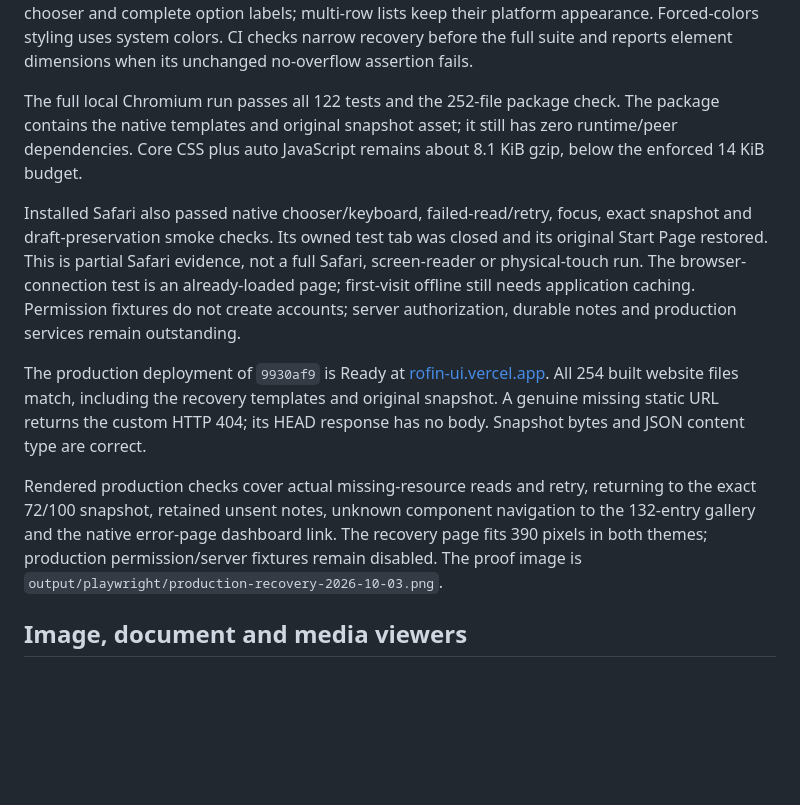
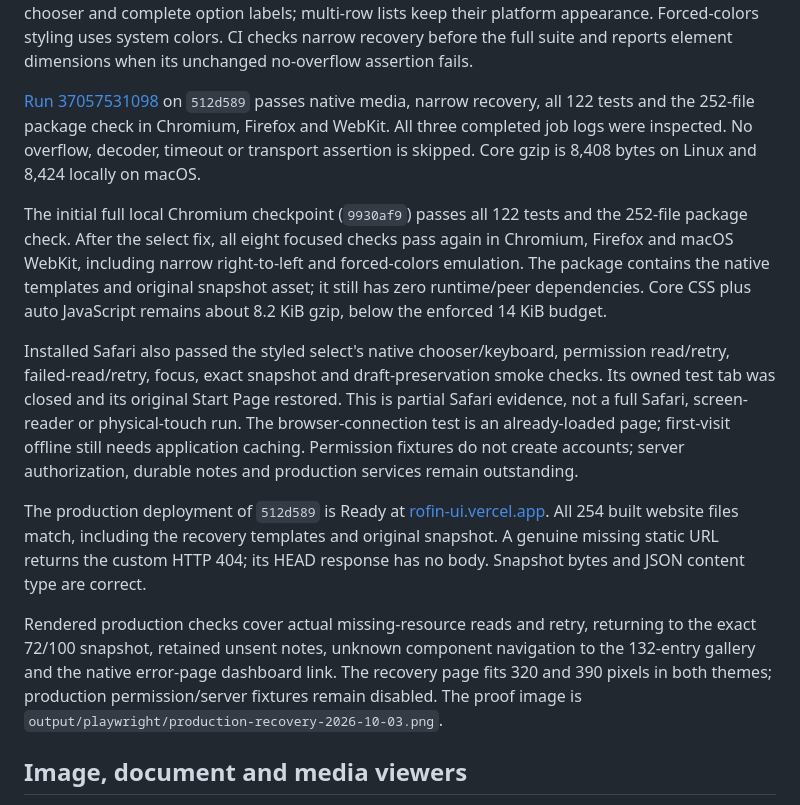
Before and after one commit to robinfrancis186/rofin-ui, a Markdown page: docs/validation.md, the part around the change. GitHub-like rendering; blank space fills up the shorter version.

Commit message:
Record recovery CI and production validation

```diff
--- a/docs/validation.md
+++ b/docs/validation.md
@@ -47,12 +47,22 @@ their platform appearance. Forced-colors styling uses system colors. CI checks
 narrow recovery before the full suite and reports element dimensions when its
 unchanged no-overflow assertion fails.
 
-The full local Chromium run passes all 122 tests and the 252-file package check.
+[Run 37057531098](https://github.com/robinfrancis186/rofin-ui/actions/runs/37057531098)
+on `512d589` passes native media, narrow recovery, all 122 tests and the 252-file
+package check in Chromium, Firefox and WebKit. All three completed job logs
+were inspected. No overflow, decoder, timeout or transport assertion is skipped.
+Core gzip is 8,408 bytes on Linux and 8,424 locally on macOS.
+
+The initial full local Chromium checkpoint (`9930af9`) passes all 122 tests and
+the 252-file package check. After the select fix, all eight focused checks pass
+again in Chromium, Firefox and macOS WebKit, including narrow right-to-left and
+forced-colors emulation.
 The package contains the native templates and original snapshot asset; it still
 has zero runtime/peer dependencies. Core CSS plus auto JavaScript remains about
-8.1 KiB gzip, below the enforced 14 KiB budget.
+8.2 KiB gzip, below the enforced 14 KiB budget.
 
-Installed Safari also passed native chooser/keyboard, failed-read/retry, focus,
+Installed Safari also passed the styled select's native chooser/keyboard,
+permission read/retry, failed-read/retry, focus,
 exact snapshot and draft-preservation smoke checks. Its owned test tab was closed
 and its original Start Page restored. This is partial Safari evidence, not a full
 Safari, screen-reader or physical-touch run. The browser-connection test is an
@@ -60,7 +70,7 @@ already-loaded page; first-visit offline still needs application caching.
 Permission fixtures do not create accounts; server authorization, durable notes
 and production services remain outstanding.
 
-The production deployment of `9930af9` is Ready at
+The production deployment of `512d589` is Ready at
 [rofin-ui.vercel.app](https://rofin-ui.vercel.app). All 254 built website files
 match, including the recovery templates and original snapshot. A genuine missing
 static URL returns the custom HTTP 404; its HEAD response has no body. Snapshot
@@ -69,7 +79,7 @@ bytes and JSON content type are correct.
 Rendered production checks cover actual missing-resource reads and retry,
 returning to the exact 72/100 snapshot, retained unsent notes, unknown component
 navigation to the 132-entry gallery and the native error-page dashboard link.
-The recovery page fits 390 pixels in both themes; production permission/server
+The recovery page fits 320 and 390 pixels in both themes; production permission/server
 fixtures remain disabled. The proof image is
 `output/playwright/production-recovery-2026-10-03.png`.
 
```
Also changed, not shown: docs/completion-ledger.md (+3 -3 lines).
